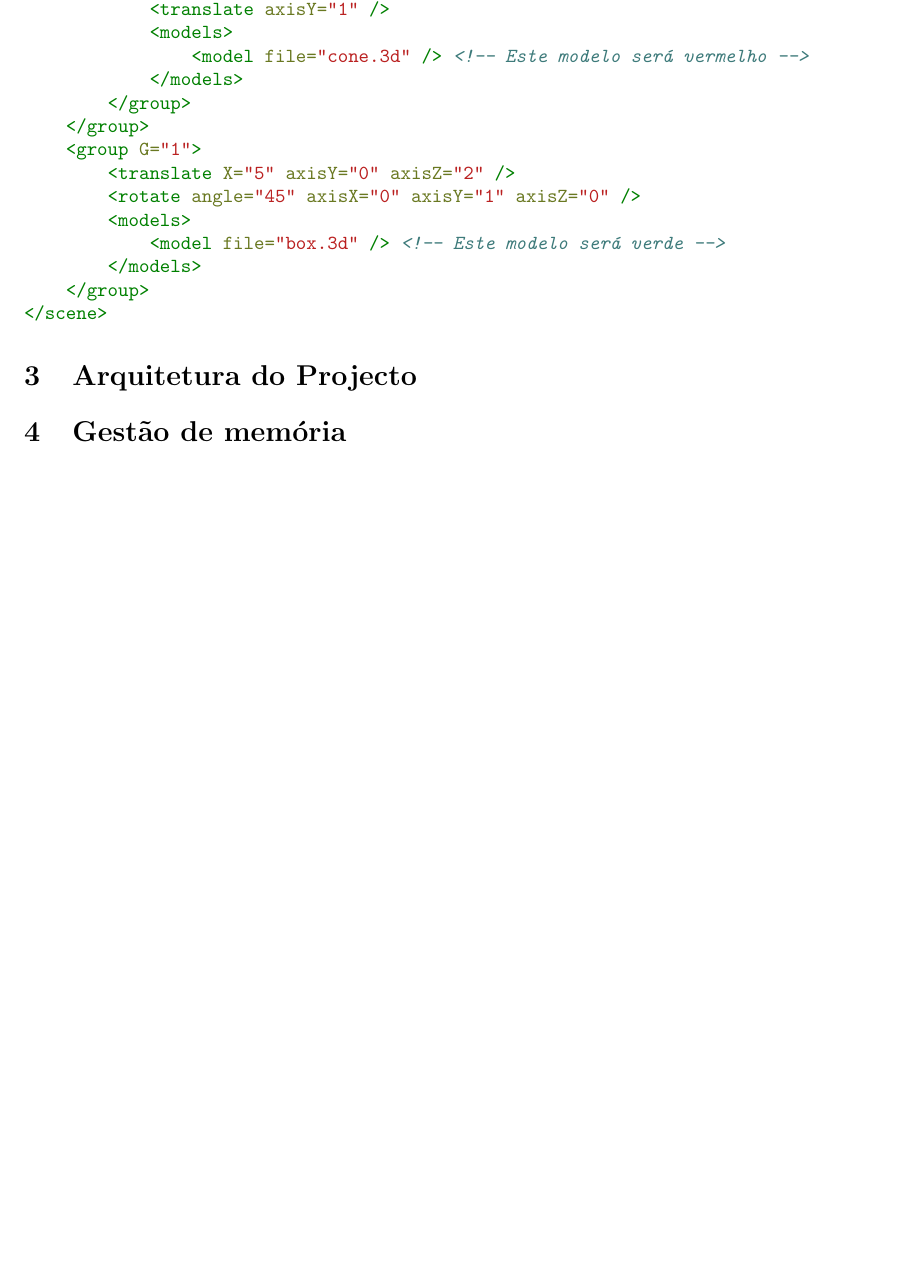
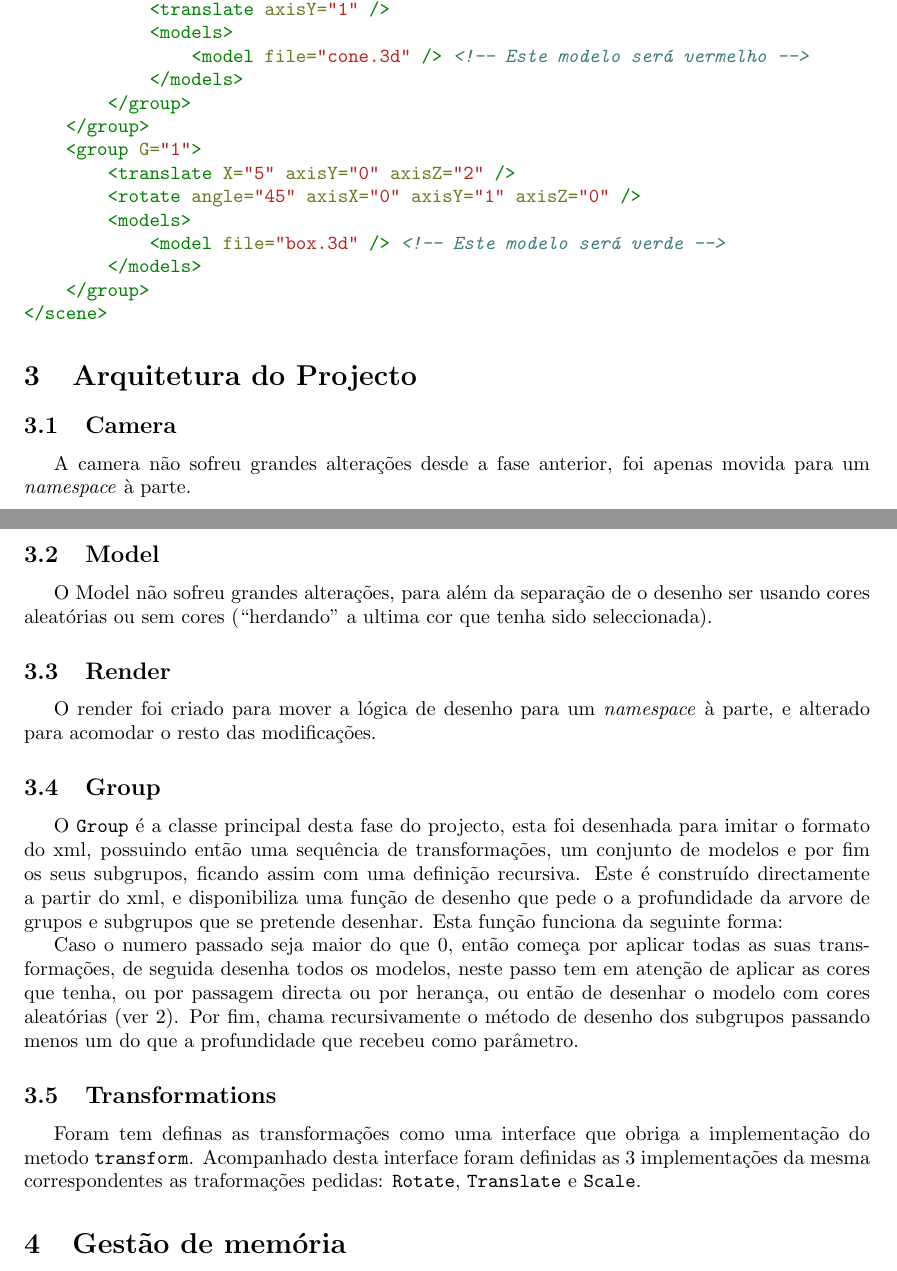
Before and after one commit to mendess/CG, a LaTeX document (report_2/Report.tex): part of page 3 of 3 before the commit and two parts of pages 3 and 4 of 4 after it, the two joined at a grey line, cut so that both start at the same text, the shorter picture padded with empty space. Compiled offline with pdfLaTeX.

Commit message:
Add arquitetura do projecto

```diff
--- a/report_2/Report.tex
+++ b/report_2/Report.tex
@@ -101,6 +103,28 @@ Exemplo de uma ficheiro de input:
 
 \section{Arquitetura do Projecto}
 
+\subsection{Camera}
+
+A camera não sofreu grandes alterações desde a fase anterior, foi apenas movida para um \textit{namespace} à parte.
+
+\subsection{Model}
+
+O Model não sofreu grandes alterações, para além da separação de o desenho ser usando cores aleatórias ou sem cores (``herdando'' a ultima cor que tenha sido seleccionada).
+
+\subsection{Render}
+
+O render foi criado para mover a lógica de desenho para um \textit{namespace} à parte, e alterado para acomodar o resto das modificações.
+
+\subsection{Group}
+
+O \texttt{Group} é a classe principal desta fase do projecto, esta foi desenhada para imitar o formato do xml, possuindo então uma sequência de transformações, um conjunto de modelos e por fim os seus subgrupos, ficando assim com uma definição recursiva. Este é construído directamente a partir do xml, e disponibiliza uma função de desenho que pede o a profundidade da arvore de grupos e subgrupos que se pretende desenhar. Esta função funciona da seguinte forma:
+
+Caso o numero passado seja maior do que 0, então começa por aplicar todas as suas transformações, de seguida desenha todos os modelos, neste passo tem em atenção de aplicar as cores que tenha, ou por passagem directa ou por herança, ou então de desenhar o modelo com cores aleatórias (ver~\ref{sec:estrutura-ficheiros}). Por fim, chama recursivamente o método de desenho dos subgrupos passando menos um do que a profundidade que recebeu como parâmetro.
+
+\subsection{Transformations}
+
+Foram tem definas as transformações como uma interface que obriga a implementação do metodo \texttt{transform}. Acompanhado desta interface foram definidas as 3 implementações da mesma correspondentes as traformações pedidas: \texttt{Rotate}, \texttt{Translate} e \texttt{Scale}.
+
 \section{Gestão de memória}
 
 \section{Conclusões e Trabalho Futuro}
```
Also changed, not shown: report_2/Report.tex (6 more changed lines).
